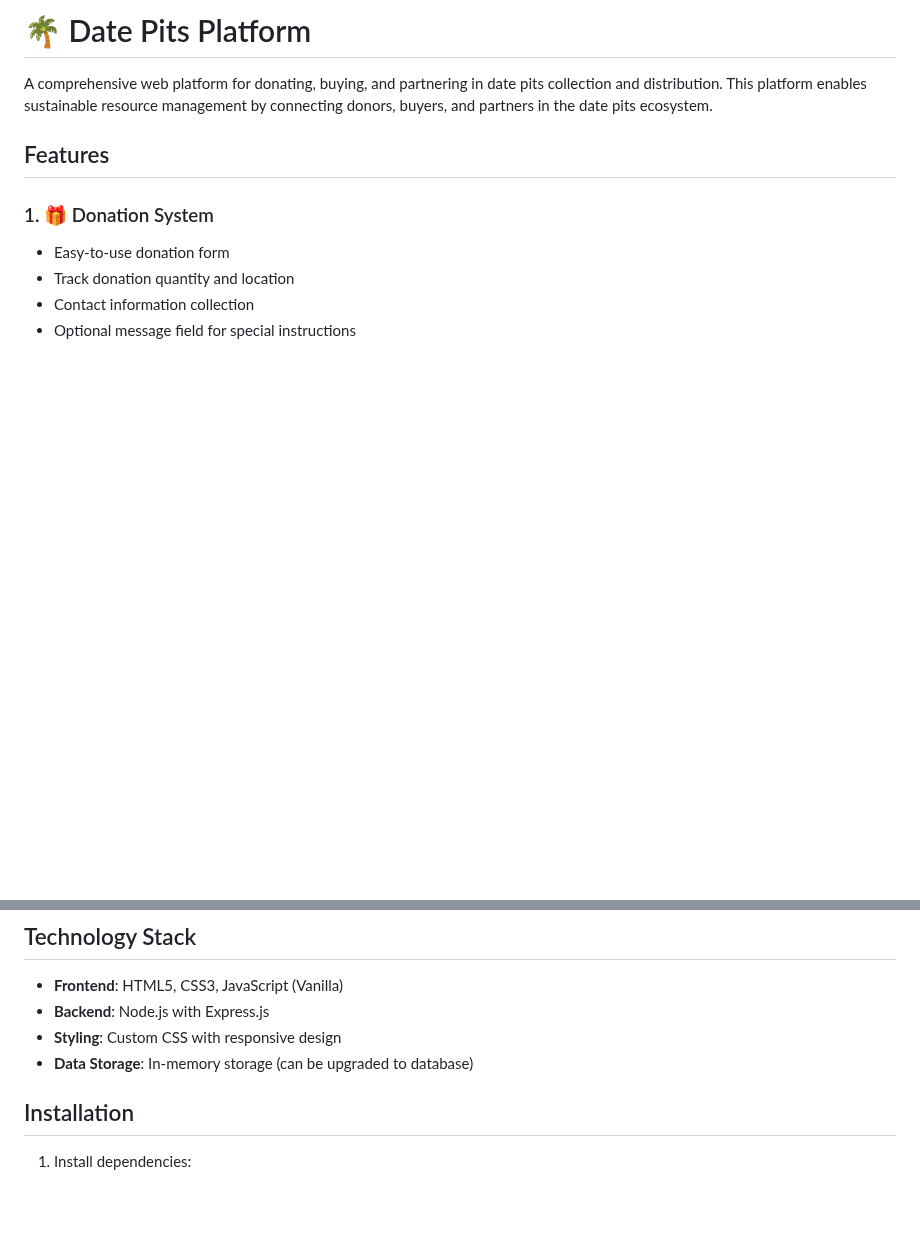
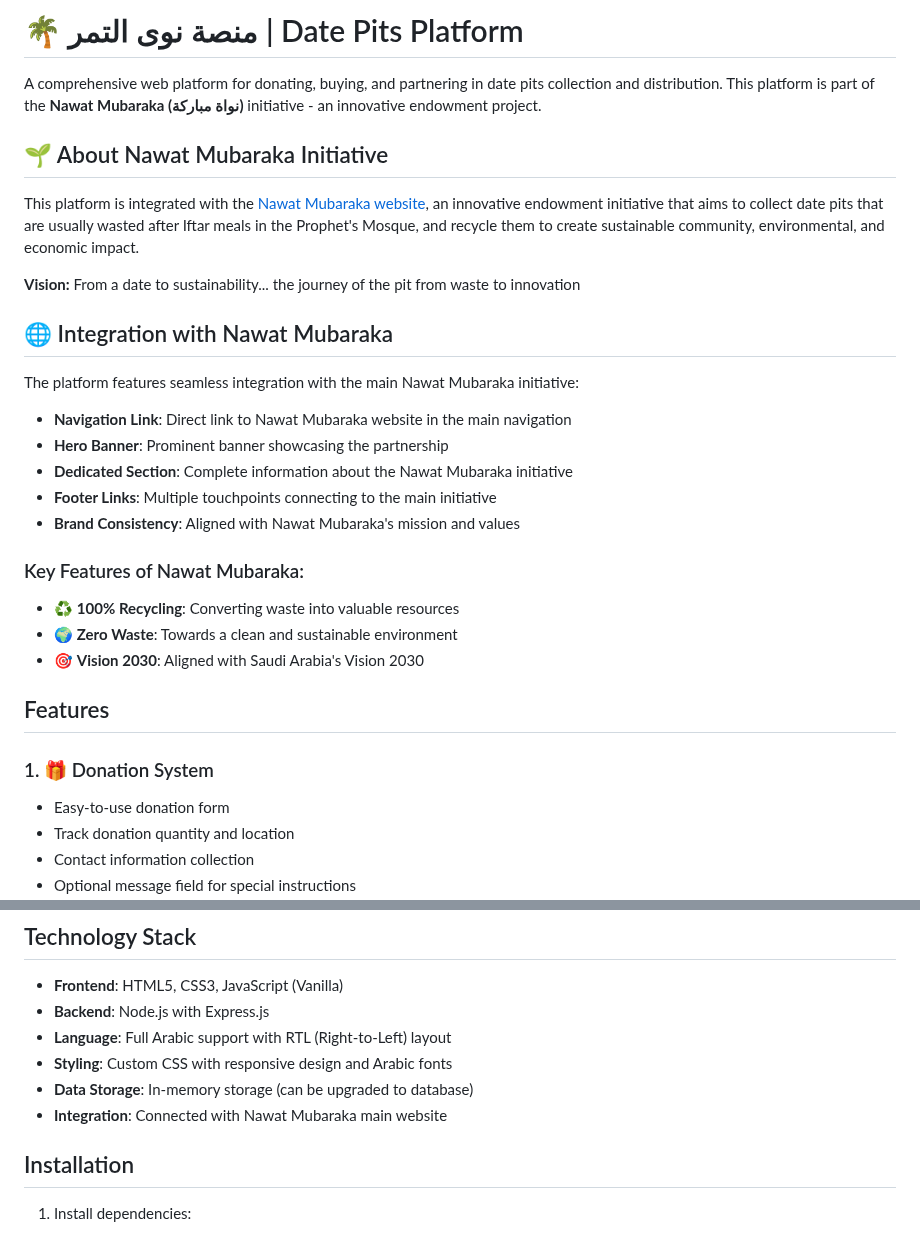
Before and after one commit to mfkrtnote-beep/wep, a Markdown page: README.md, 2 parts joined by grey strips. Drawn GitHub-style; blank space fills up the shorter version.

Commit message:
docs: Update README with Nawat Mubaraka integration details
- Add information about Nawat Mubaraka initiative
- Document integration features and touchpoints
- Update technology stack section
- Add Arabic language support details
- Include Vision 2030 alignment information

```diff
--- a/README.md
+++ b/README.md
@@ -1,6 +1,27 @@
-# 🌴 Date Pits Platform
+# 🌴 منصة نوى التمر | Date Pits Platform
 
-A comprehensive web platform for donating, buying, and partnering in date pits collection and distribution. This platform enables sustainable resource management by connecting donors, buyers, and partners in the date pits ecosystem.
+A comprehensive web platform for donating, buying, and partnering in date pits collection and distribution. This platform is part of the **Nawat Mubaraka (نواة مباركة)** initiative - an innovative endowment project.
+
+## 🌱 About Nawat Mubaraka Initiative
+
+This platform is integrated with the [Nawat Mubaraka website](https://8000-iupr50gt0002914wdfn6v-cc2fbc16.sandbox.novita.ai/), an innovative endowment initiative that aims to collect date pits that are usually wasted after Iftar meals in the Prophet's Mosque, and recycle them to create sustainable community, environmental, and economic impact.
+
+**Vision:** From a date to sustainability... the journey of the pit from waste to innovation
+
+## 🌐 Integration with Nawat Mubaraka
+
+The platform features seamless integration with the main Nawat Mubaraka initiative:
+
+- **Navigation Link**: Direct link to Nawat Mubaraka website in the main navigation
+- **Hero Banner**: Prominent banner showcasing the partnership
+- **Dedicated Section**: Complete information about the Nawat Mubaraka initiative
+- **Footer Links**: Multiple touchpoints connecting to the main initiative
+- **Brand Consistency**: Aligned with Nawat Mubaraka's mission and values
+
+### Key Features of Nawat Mubaraka:
+- ♻️ **100% Recycling**: Converting waste into valuable resources
+- 🌍 **Zero Waste**: Towards a clean and sustainable environment
+- 🎯 **Vision 2030**: Aligned with Saudi Arabia's Vision 2030
 
 ## Features
 
@@ -35,8 +56,10 @@ A comprehensive web platform for donating, buying, and partnering in date pits c
 
 - **Frontend**: HTML5, CSS3, JavaScript (Vanilla)
 - **Backend**: Node.js with Express.js
-- **Styling**: Custom CSS with responsive design
+- **Language**: Full Arabic support with RTL (Right-to-Left) layout
+- **Styling**: Custom CSS with responsive design and Arabic fonts
 - **Data Storage**: In-memory storage (can be upgraded to database)
+- **Integration**: Connected with Nawat Mubaraka main website
 
 ## Installation
 
```
